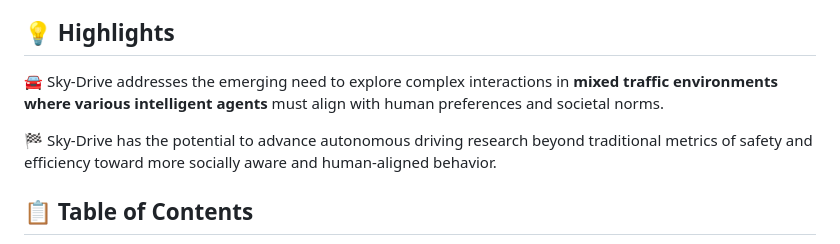
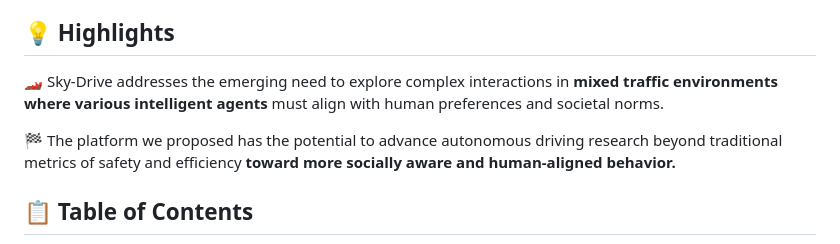
Before and after one commit to BillWan-zzzyyy/Sky-Drive, a Markdown page: README.md, the part around the change. Rendered like a GitHub page.

```diff
--- a/README.md
+++ b/README.md
@@ -56,9 +56,9 @@
 
 ## 💡 Highlights <a name="highlight"></a>
 
-🚘 Sky-Drive addresses the emerging need to explore complex interactions in **mixed traffic environments where various intelligent agents** must align with human preferences and societal norms.
+🏎️ Sky-Drive addresses the emerging need to explore complex interactions in **mixed traffic environments where various intelligent agents** must align with human preferences and societal norms.
 
-🏁 Sky-Drive has the potential to advance autonomous driving research beyond traditional metrics of safety and efficiency toward more socially aware and human-aligned behavior.
+🏁 The platform we proposed has the potential to advance autonomous driving research beyond traditional metrics of safety and efficiency **toward more socially aware and human-aligned behavior.**
 
 ## 📋 Table of Contents
 
```
